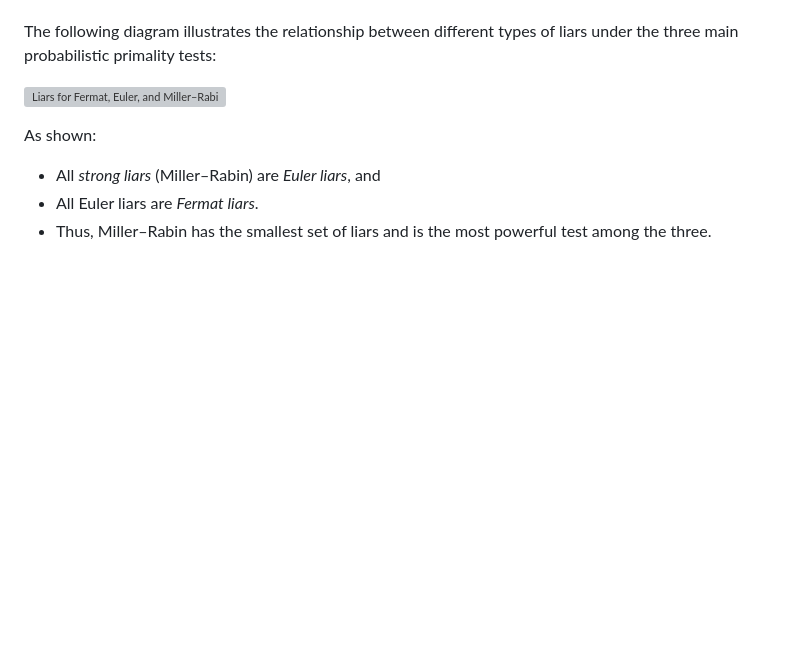
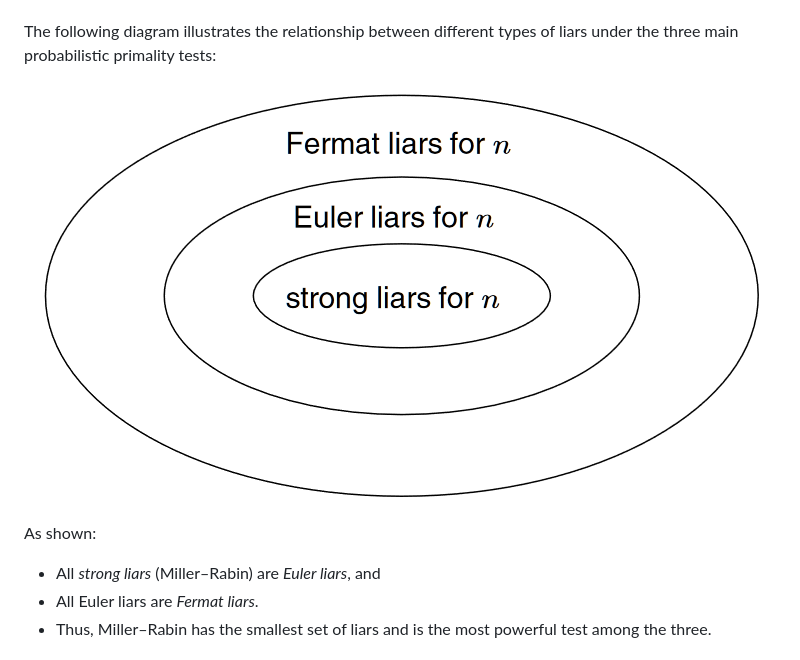
Before and after one commit to TasosVoudouris/CryptoCave, a Markdown page: Mathematics/PrimeNumbersII.md, the part around the change. GitHub-like rendering; pictures changed too: Mathematics/images/liars.PNG (added); blank space fills up the shorter version; grey boxes are pictures that could not be loaded.

```diff
--- a/Mathematics/PrimeNumbersII.md
+++ b/Mathematics/PrimeNumbersII.md
@@ -717,7 +717,7 @@ So to summarize,
 
 The following diagram illustrates the relationship between different types of liars under the three main probabilistic primality tests:
 
-![Liars for Fermat, Euler, and Miller–Rabin](liars.PNG)
+![Liars for Fermat, Euler, and Miller–Rabin](images/liars.PNG)
 
 As shown:
 
```
Also changed, not shown: Mathematics/ArnaultMethod.md (added, +420 -0 lines), 3 other files.
